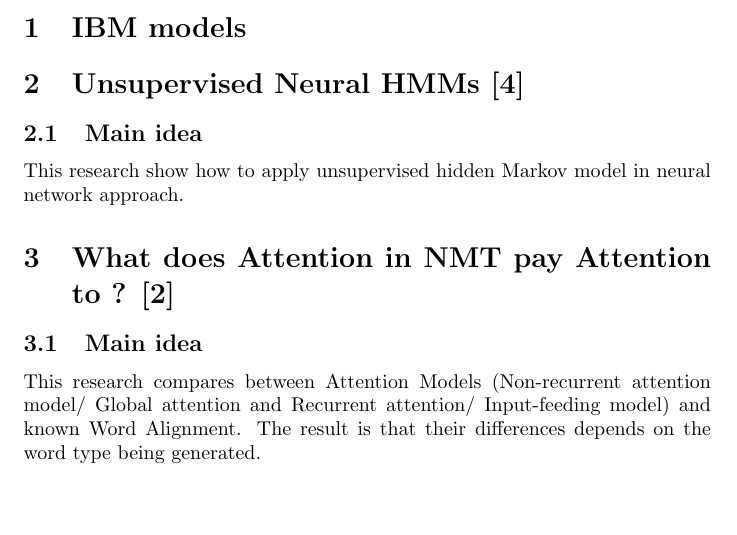
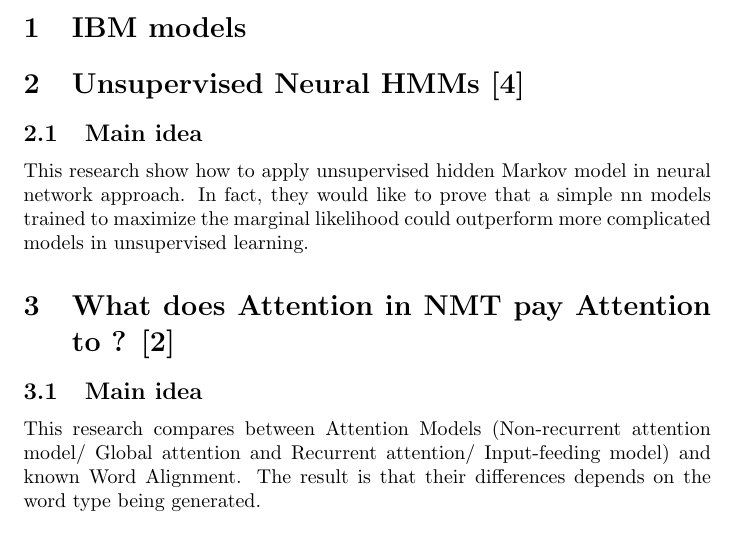
Before and after one commit to tsingcoo/Alignment_Working_Paper, a LaTeX document (Paper_report.tex): part of page 2 of 8, cut so that both start at the same text, the shorter picture padded with empty space. Compiled offline with pdfLaTeX.

Commit message:
Unupervised Neurall HMM

```diff
--- a/Paper_report.tex
+++ b/Paper_report.tex
@@ -42,7 +42,7 @@
 
 \section{Unsupervised Neural HMMs \citep{Tran16unsupervised}}
 \subsection{Main idea}
-This research show how to apply unsupervised hidden Markov model in neural network approach.
+This research show how to apply unsupervised hidden Markov model in neural network approach. In fact, they would like to prove that a simple nn models trained to maximize the marginal likelihood could outperform more complicated models in unsupervised learning.
 
 
 
```
Also changed, not shown: Paper_report.pdf, 4 other files.
